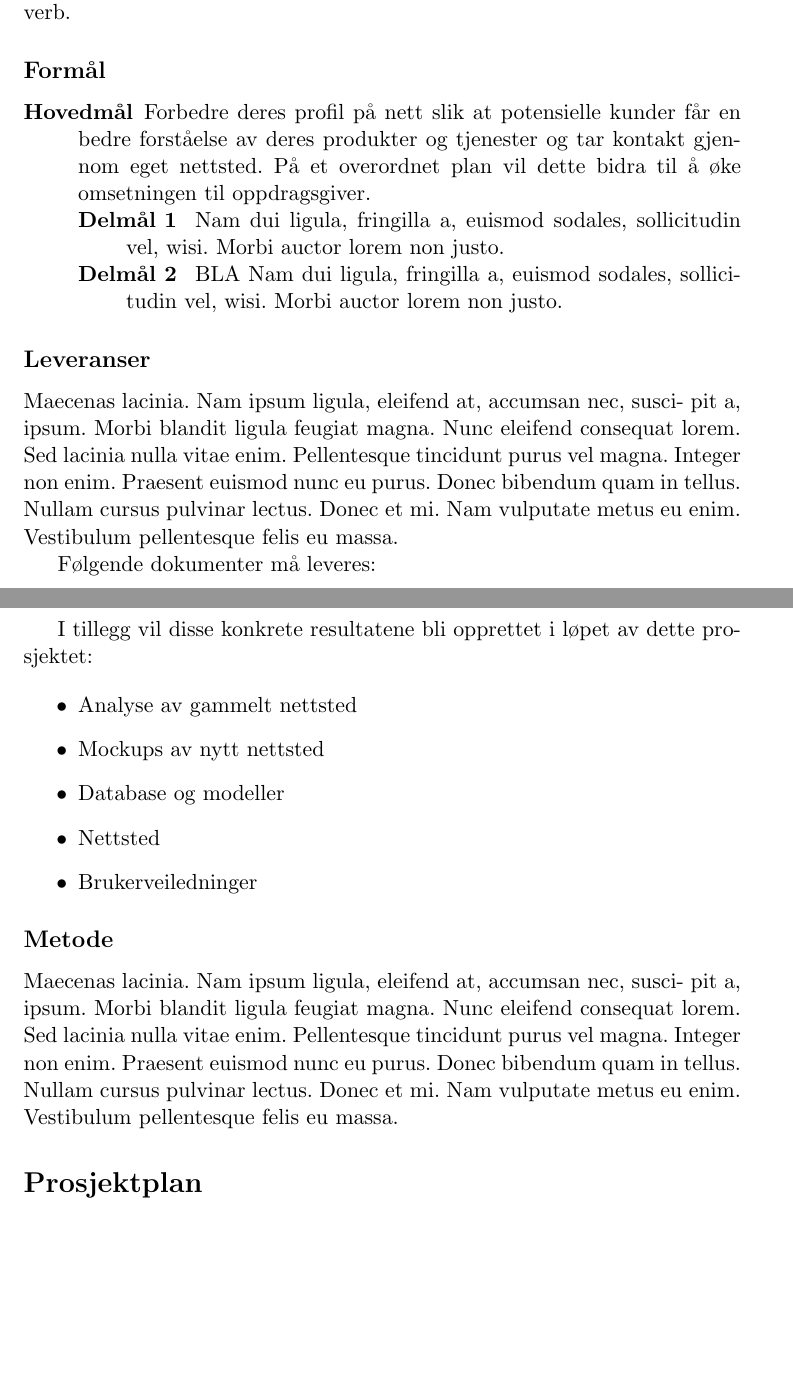
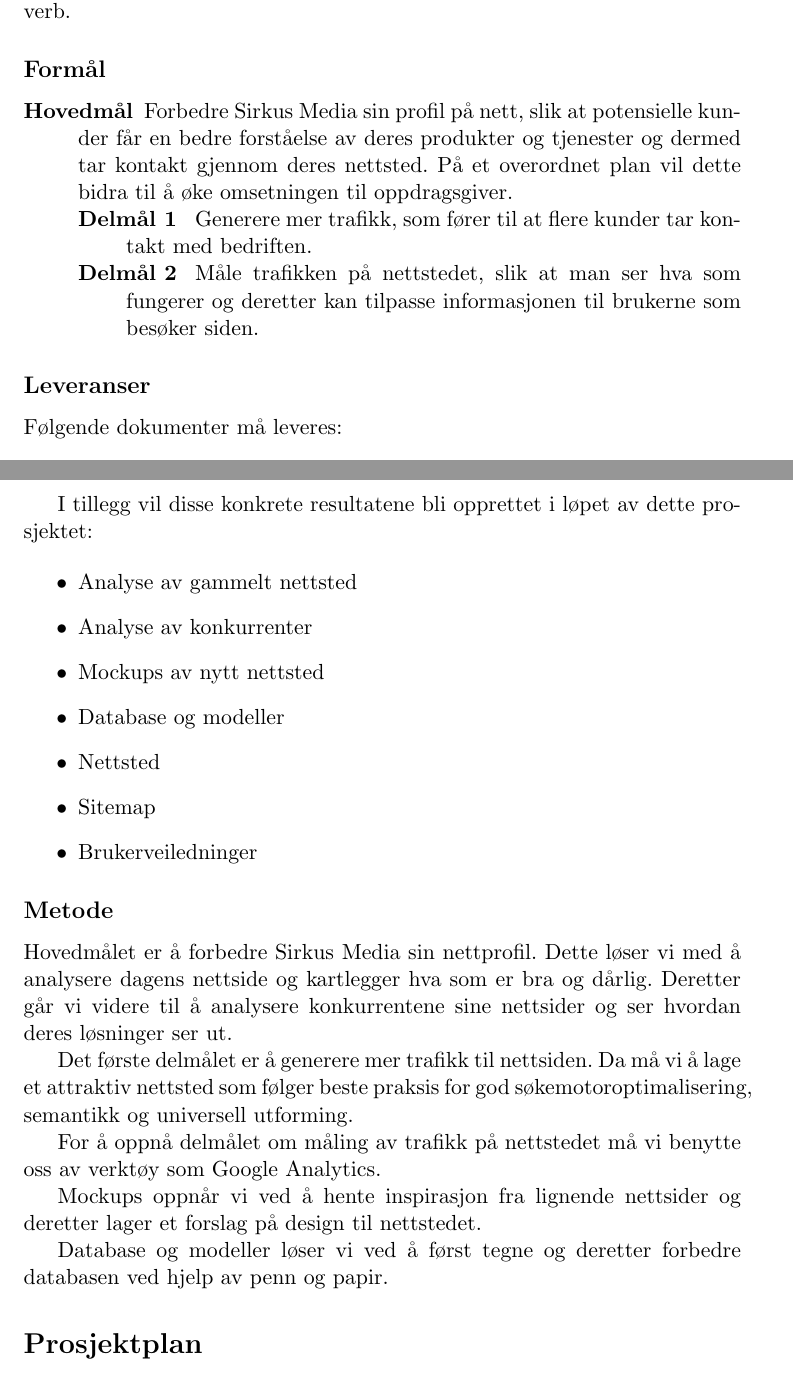
Before and after one commit to b019-g13/Forprosjektrapport, a LaTeX document (forprosjekt.tex): two parts of pages 4 and 5 of 6 before the commit and two parts of pages 4 and 5 of 7 after it, joined at a grey line, cut so that both start at the same text, the shorter picture padded with empty space. Compiled offline with pdfLaTeX.

Commit message:
Closes #4

```diff
--- a/forprosjekt.tex
+++ b/forprosjekt.tex
@@ -93,18 +95,14 @@
 \subsection*{Formål}
 
 \begin{compactitem}
-\item [{\bf Hovedmål}] Forbedre deres profil på nett slik at potensielle kunder får en bedre forståelse av deres produkter og tjenester og tar kontakt gjennom eget nettsted. På et overordnet plan vil dette bidra til å øke omsetningen til oppdragsgiver.
+\item [{\bf Hovedmål}] Forbedre Sirkus Media sin profil på nett, slik at potensielle kunder får en bedre forståelse av deres produkter og tjenester og dermed tar kontakt gjennom deres nettsted. På et overordnet plan vil dette bidra til å øke omsetningen til oppdragsgiver.
 \begin{compactitem}
-\item [{\bf  Delmål 1} ] Nam dui ligula, fringilla a, euismod sodales, sollicitudin vel, wisi. Morbi
-auctor lorem non justo.
-\item [{\bf  Delmål 2} ] BLA Nam dui ligula, fringilla a, euismod sodales, sollicitudin vel, wisi. Morbi
-auctor lorem non justo.
+\item [{\bf  Delmål 1} ] Generere mer trafikk, som fører til at flere kunder tar kontakt med bedriften.
+\item [{\bf  Delmål 2} ] Måle trafikken på nettstedet, slik at man ser hva som fungerer og deretter kan tilpasse informasjonen til brukerne som besøker siden.
 \end{compactitem}
 \end{compactitem}
 
 \subsection*{Leveranser}
-
-Maecenas lacinia. Nam ipsum ligula, eleifend at, accumsan nec, susci- pit a, ipsum. Morbi blandit ligula feugiat magna. Nunc eleifend consequat lorem. Sed lacinia nulla vitae enim. Pellentesque tincidunt purus vel magna. Integer non enim. Praesent euismod nunc eu purus. Donec bibendum quam in tellus. Nullam cursus pulvinar lectus. Donec et mi. Nam vulputate metus eu enim. Vestibulum pellentesque felis eu massa.
 
 Følgende dokumenter må leveres:
 \begin{itemize}
@@ -122,17 +120,24 @@
 
 \begin{itemize}
 \item Analyse av gammelt nettsted
+\item Analyse av konkurrenter
 \item Mockups av nytt nettsted
 \item Database og modeller
 \item Nettsted
+\item Sitemap
 \item Brukerveiledninger
 \end{itemize}
 
+\subsection*{Metode}
+Hovedmålet er å forbedre Sirkus Media sin nettprofil. Dette løser vi med å analysere dagens nettside og kartlegger hva som er bra og dårlig. Deretter går vi videre til å analysere konkurrentene sine nettsider og ser hvordan deres løsninger ser ut.
 
+Det første delmålet er å generere mer trafikk til nettsiden. Da må vi å lage et attraktiv nettsted som følger beste praksis for god søkemotoroptimalisering, semantikk og universell utforming.
 
-\subsection*{Metode}
-Maecenas lacinia. Nam ipsum ligula, eleifend at, accumsan nec, susci- pit a, ipsum. Morbi blandit ligula feugiat magna. Nunc eleifend consequat lorem. Sed lacinia nulla vitae enim. Pellentesque tincidunt purus vel magna. Integer non enim. Praesent euismod nunc eu purus. Donec bibendum quam in tellus. Nullam cursus pulvinar lectus. Donec et mi. Nam vulputate metus eu enim. Vestibulum pellentesque felis eu massa.
+For å oppnå delmålet om måling av trafikk på nettstedet må vi benytte oss av verktøy som Google Analytics.
 
+Mockups oppnår vi ved å hente inspirasjon fra lignende nettsider og deretter lager et forslag på design til nettstedet.
+
+Database og modeller løser vi ved å først tegne og deretter forbedre databasen ved hjelp av penn og papir.
 
 \section*{Prosjektplan}
 
```
Also changed, not shown: forprosjekt.tex (6 more changed lines).
